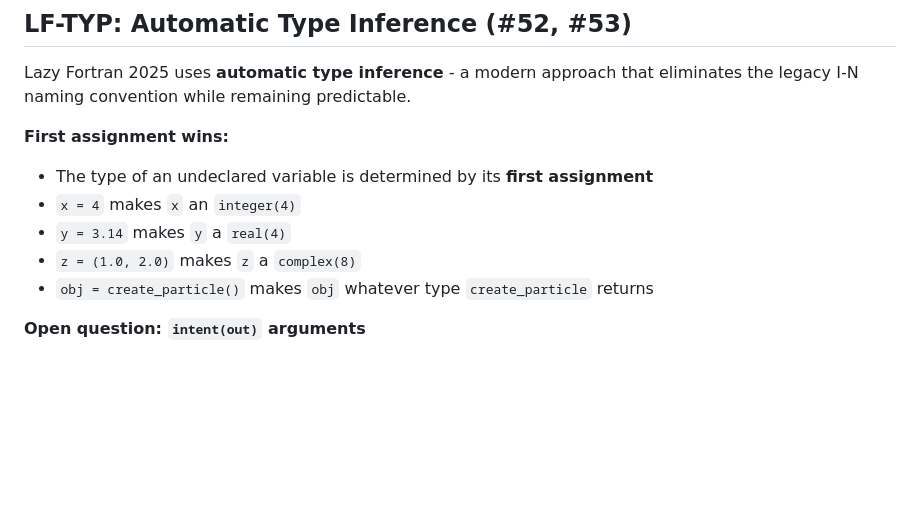
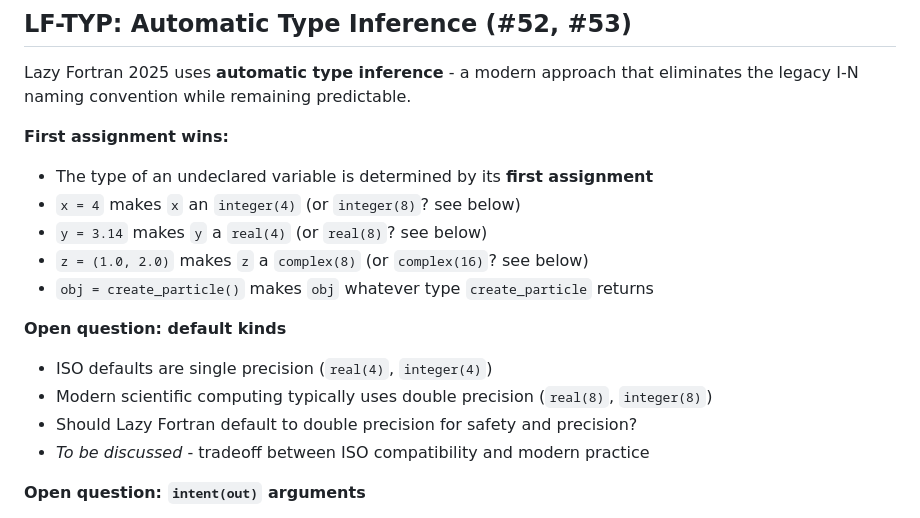
Before and after one commit to lazy-fortran/standard, a Markdown page: docs/lazyfortran2025-design.md, the part around the change. Drawn GitHub-style; blank space fills up the shorter version.

Commit message:
docs: add open question about default kinds
Should Lazy Fortran default to double precision (real(8), integer(8))
instead of ISO single precision defaults? Tradeoff between ISO compat
and modern scientific computing practice.

```diff
--- a/docs/lazyfortran2025-design.md
+++ b/docs/lazyfortran2025-design.md
@@ -18,10 +18,16 @@ Lazy Fortran 2025 uses **automatic type inference** - a modern approach that eli
 
 **First assignment wins:**
 - The type of an undeclared variable is determined by its **first assignment**
-- `x = 4` makes `x` an `integer(4)`
-- `y = 3.14` makes `y` a `real(4)`
-- `z = (1.0, 2.0)` makes `z` a `complex(8)`
+- `x = 4` makes `x` an `integer(4)` (or `integer(8)`? see below)
+- `y = 3.14` makes `y` a `real(4)` (or `real(8)`? see below)
+- `z = (1.0, 2.0)` makes `z` a `complex(8)` (or `complex(16)`? see below)
 - `obj = create_particle()` makes `obj` whatever type `create_particle` returns
+
+**Open question: default kinds**
+- ISO defaults are single precision (`real(4)`, `integer(4)`)
+- Modern scientific computing typically uses double precision (`real(8)`, `integer(8)`)
+- Should Lazy Fortran default to double precision for safety and precision?
+- *To be discussed* - tradeoff between ISO compatibility and modern practice
 
 **Open question: `intent(out)` arguments**
 - Fortran idiomatically uses `intent(out)` arguments instead of function return values
```
